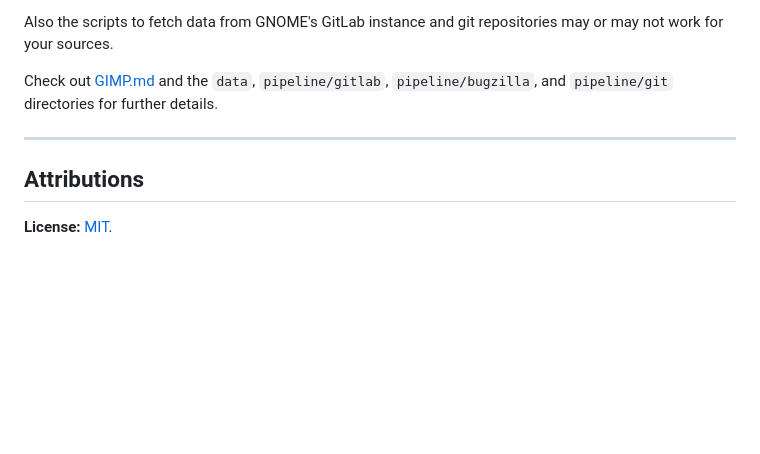
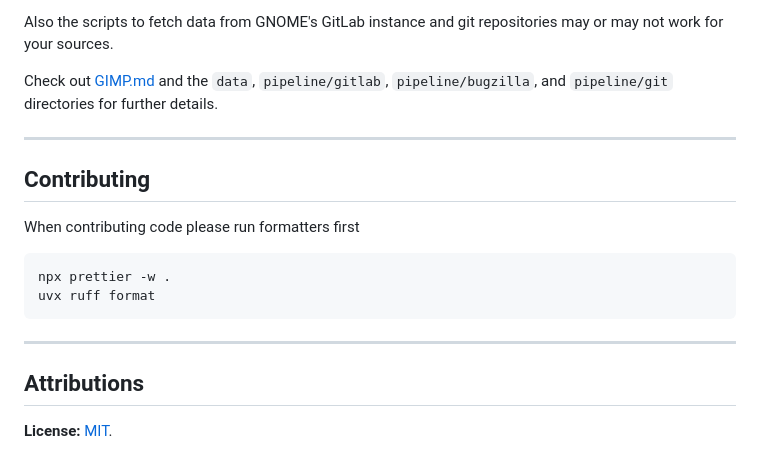
Before and after one commit to balooii/contributor-atlas, a Markdown page: README.md, the part around the change. GitHub-like rendering; blank space fills up the shorter version.

Commit message:
docs: mention code formatters in README

````diff
--- a/README.md
+++ b/README.md
@@ -134,6 +134,17 @@ Check out [GIMP.md](data/gimp/GIMP.md) and the `data`, `pipeline/gitlab`, `pipel
 
 ---
 
+## Contributing
+
+When contributing code please run formatters first
+
+```sh
+npx prettier -w .
+uvx ruff format
+```
+
+---
+
 ## Attributions
 
 **License:** [MIT](LICENSES/MIT.txt).
````
